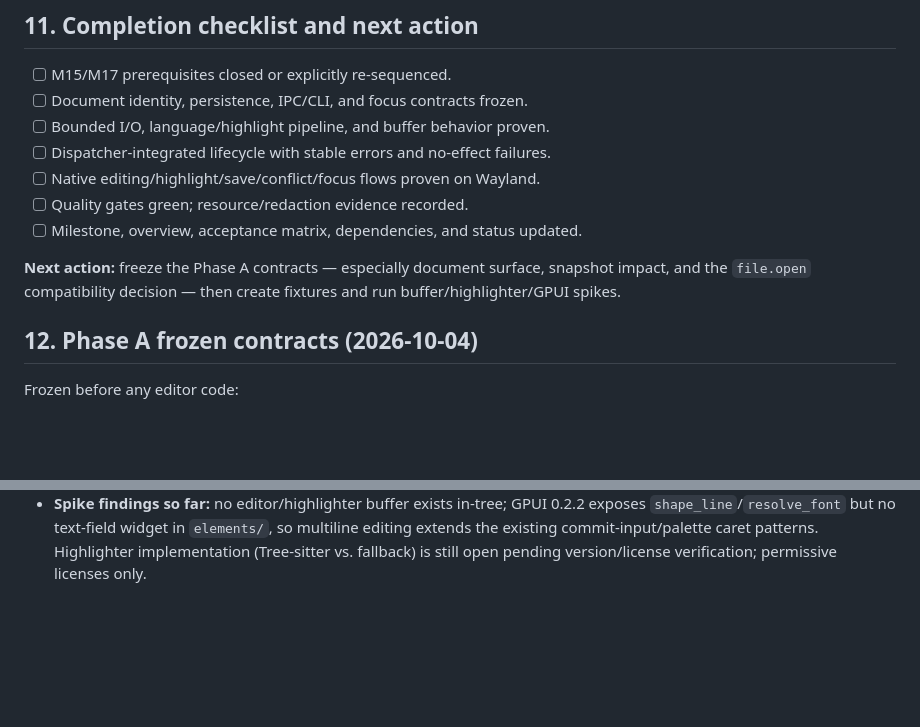
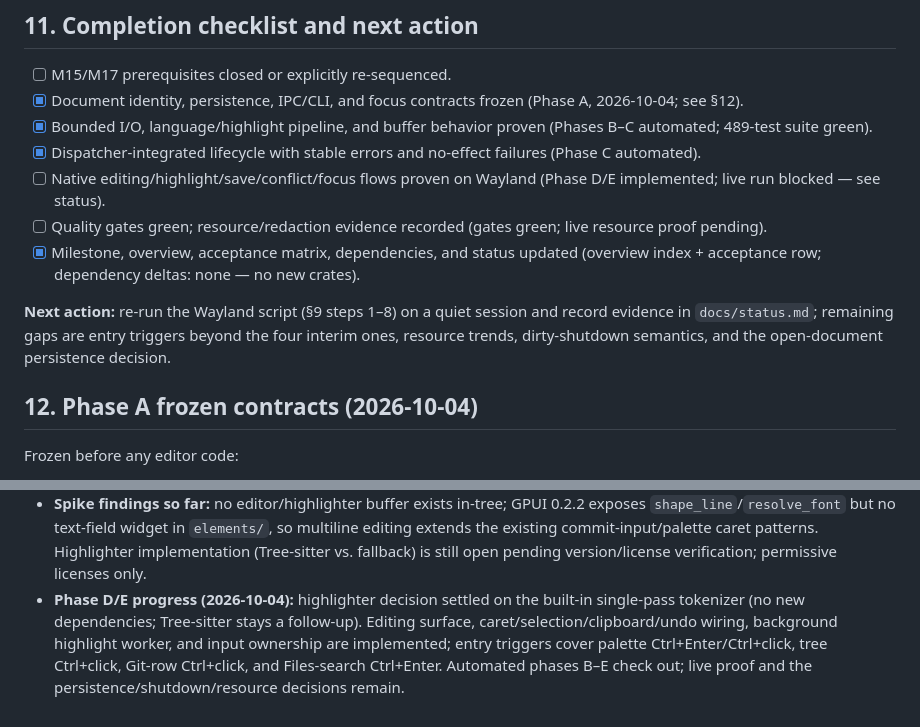
Before and after one commit to fachrihawari/omaterm, a Markdown page: docs/m19-basic-editor-implementation-plan.md, 2 parts joined by grey strips. GitHub-like rendering; blank space fills up the shorter version.

Commit message:
docs: register M19 editor milestone and record phase progress
Overview index row, acceptance-matrix evidence row, plan checklist and contract updates for landed Phases A-E. Version roadmap untouched; live Wayland proof remains the explicit blocker.

```diff
--- a/docs/m19-basic-editor-implementation-plan.md
+++ b/docs/m19-basic-editor-implementation-plan.md
@@ -479,16 +479,23 @@ commands.
 ## 11. Completion checklist and next action
 
 - [ ] M15/M17 prerequisites closed or explicitly re-sequenced.
-- [ ] Document identity, persistence, IPC/CLI, and focus contracts frozen.
-- [ ] Bounded I/O, language/highlight pipeline, and buffer behavior proven.
-- [ ] Dispatcher-integrated lifecycle with stable errors and no-effect failures.
-- [ ] Native editing/highlight/save/conflict/focus flows proven on Wayland.
-- [ ] Quality gates green; resource/redaction evidence recorded.
-- [ ] Milestone, overview, acceptance matrix, dependencies, and status updated.
+- [x] Document identity, persistence, IPC/CLI, and focus contracts frozen
+  (Phase A, 2026-10-04; see §12).
+- [x] Bounded I/O, language/highlight pipeline, and buffer behavior proven
+  (Phases B–C automated; 489-test suite green).
+- [x] Dispatcher-integrated lifecycle with stable errors and no-effect
+  failures (Phase C automated).
+- [ ] Native editing/highlight/save/conflict/focus flows proven on Wayland
+  (Phase D/E implemented; live run blocked — see status).
+- [ ] Quality gates green; resource/redaction evidence recorded (gates
+  green; live resource proof pending).
+- [x] Milestone, overview, acceptance matrix, dependencies, and status updated
+  (overview index + acceptance row; dependency deltas: none — no new crates).
 
-**Next action:** freeze the Phase A contracts — especially document surface,
-snapshot impact, and the `file.open` compatibility decision — then create
-fixtures and run buffer/highlighter/GPUI spikes.
+**Next action:** re-run the Wayland script (§9 steps 1–8) on a quiet
+session and record evidence in `docs/status.md`; remaining gaps are entry
+triggers beyond the four interim ones, resource trends, dirty-shutdown
+semantics, and the open-document persistence decision.
 
 ## 12. Phase A frozen contracts (2026-10-04)
 
@@ -516,3 +523,10 @@ Frozen before any editor code:
   `elements/`, so multiline editing extends the existing commit-input/palette
   caret patterns. Highlighter implementation (Tree-sitter vs. fallback) is
   still open pending version/license verification; permissive licenses only.
+- **Phase D/E progress (2026-10-04):** highlighter decision settled on the
+  built-in single-pass tokenizer (no new dependencies; Tree-sitter stays a
+  follow-up). Editing surface, caret/selection/clipboard/undo wiring,
+  background highlight worker, and input ownership are implemented; entry
+  triggers cover palette Ctrl+Enter/Ctrl+click, tree Ctrl+click, Git-row
+  Ctrl+click, and Files-search Ctrl+Enter. Automated phases B–E check out;
+  live proof and the persistence/shutdown/resource decisions remain.
```
Also changed, not shown: docs/00-overview.md (+10 -3 lines), docs/acceptance-matrix.md (+1 -0 lines).
